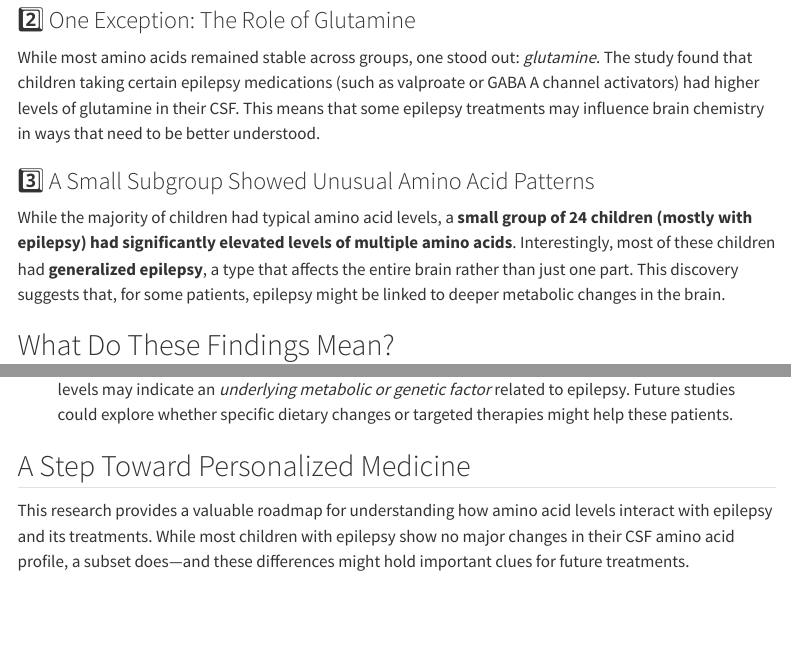
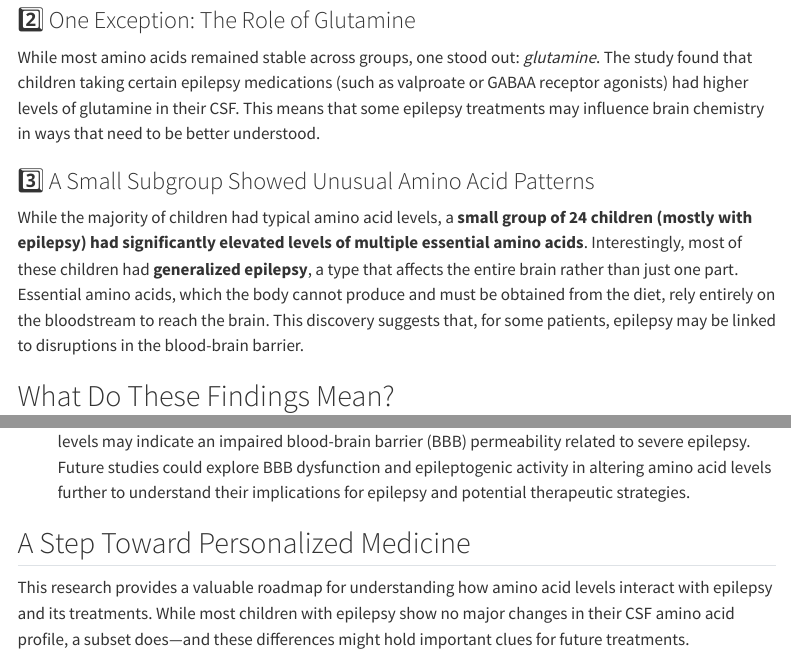
Before and after one commit to b2slab/b2sweb, a Quarto document (blog/posts/20250228_ClinicalChemistry/index.qmd): the page in a window 1100 px wide, from 950 px down, and a second part further down, joined at a grey line. Rendered offline with R 4.5, knitr and Pandoc in place of Quarto, with nearby package versions; menus at the side of the page are left out.

Commit message:
updated Helenas blog post and bibliometric caches

```diff
--- a/blog/posts/20250228_ClinicalChemistry/index.qmd
+++ b/blog/posts/20250228_ClinicalChemistry/index.qmd
@@ -41,10 +41,10 @@
 One of the most striking findings was that **more than 90% of children with epilepsy had normal amino acid levels in their CSF**. This suggests that, for most young patients, epilepsy does not cause major disruptions in amino acid balance.
 
 ### 2️⃣ One Exception: The Role of Glutamine
-While most amino acids remained stable across groups, one stood out: *glutamine*. The study found that children taking certain epilepsy medications (such as valproate or GABA A channel activators) had higher levels of glutamine in their CSF. This means that some epilepsy treatments may influence brain chemistry in ways that need to be better understood.
+While most amino acids remained stable across groups, one stood out: *glutamine*. The study found that children taking certain epilepsy medications (such as valproate or GABAA receptor agonists) had higher levels of glutamine in their CSF. This means that some epilepsy treatments may influence brain chemistry in ways that need to be better understood.
 
 ### 3️⃣ A Small Subgroup Showed Unusual Amino Acid Patterns
-While the majority of children had typical amino acid levels, a **small group of 24 children (mostly with epilepsy) had significantly elevated levels of multiple amino acids**. Interestingly, most of these children had **generalized epilepsy**, a type that affects the entire brain rather than just one part. This discovery suggests that, for some patients, epilepsy might be linked to deeper metabolic changes in the brain.
+While the majority of children had typical amino acid levels, a **small group of 24 children (mostly with epilepsy) had significantly elevated levels of multiple essential amino acids**. Interestingly, most of these children had **generalized epilepsy**, a type that affects the entire brain rather than just one part. Essential amino acids, which the body cannot produce and must be obtained from the diet, rely entirely on the bloodstream to reach the brain. This discovery suggests that, for some patients, epilepsy may be linked to disruptions in the blood-brain barrier.
 
 ## What Do These Findings Mean?
 
@@ -58 +56,0 @@
-The small group of children with elevated amino acid levels may indicate an *underlying metabolic or genetic factor* related to epilepsy. Future studies could explore whether specific dietary changes or targeted therapies might help these patients.
@@ -59,3 +58,5 @@
+The small group of children with elevated amino acid levels may indicate an impaired blood-brain barrier (BBB) permeability related to severe epilepsy. Future studies could explore BBB dysfunction and epileptogenic activity in altering amino acid levels further to understand their implications for epilepsy and potential therapeutic strategies.
+
 
 ## A Step Toward Personalized Medicine
 
```
Also changed, not shown: blog/posts/20250228_ClinicalChemistry/index.qmd (6 more changed lines), 5 other files.
